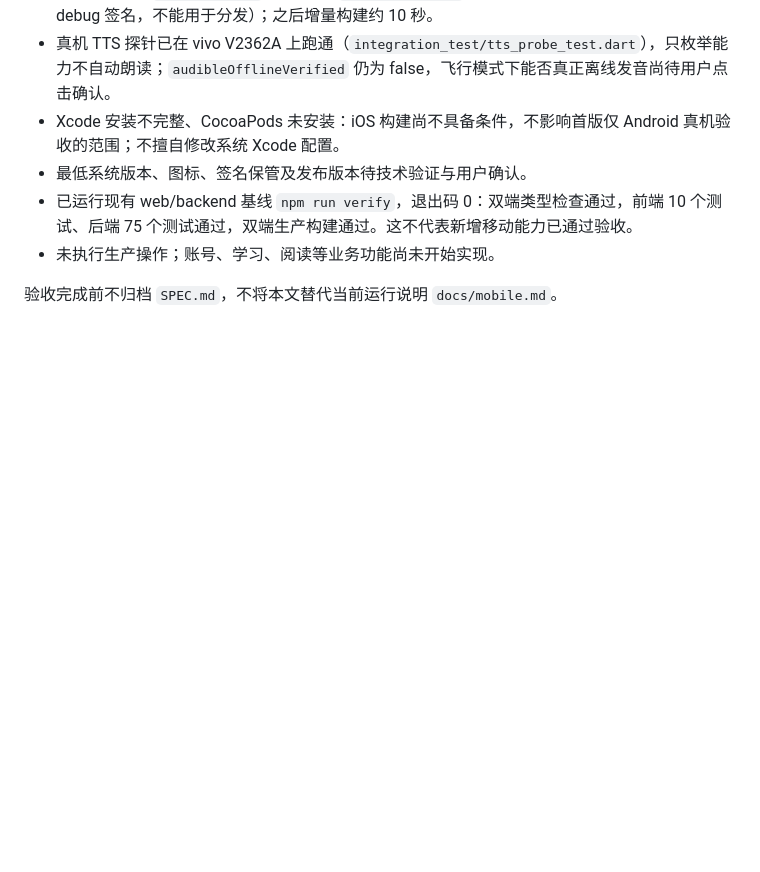
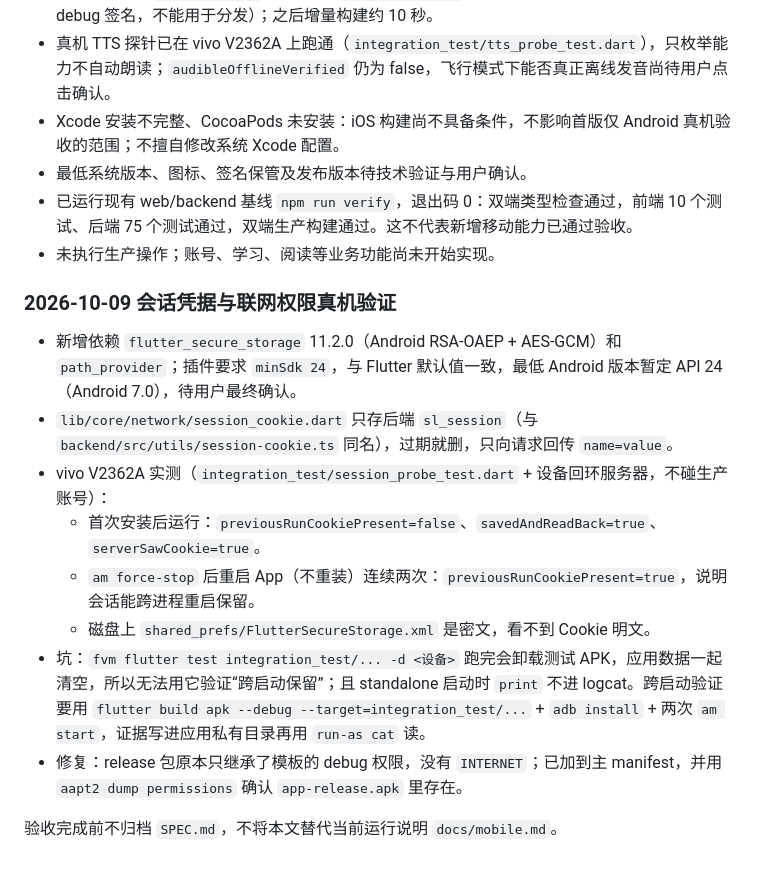
Before and after one commit to youtao19/SceneLex, a Markdown page: docs/mobile-implementation.md, the part around the change. Rendered like a GitHub page; blank space fills up the shorter version.

Commit message:
docs: 记录会话存储和联网权限的真机证据
- 写清 vivo V2362A 上三次运行的结果，说明会话能跨 force-stop 保留、磁盘上是密文
- 记下踩到的坑：flutter test 跑完会卸载 APK 把数据一起清掉，且 standalone 启动
  时 print 不进 logcat，所以跨启动验证得靠 adb 安装后手动 am start，证据写文件再读
- 记下 release 包缺 INTERNET 已修，以及最低 Android 版本暂定 API 24

```diff
--- a/docs/mobile-implementation.md
+++ b/docs/mobile-implementation.md
@@ -74,4 +74,15 @@
 - 已运行现有 web/backend 基线 `npm run verify`，退出码 0：双端类型检查通过，前端 10 个测试、后端 75 个测试通过，双端生产构建通过。这不代表新增移动能力已通过验收。
 - 未执行生产操作；账号、学习、阅读等业务功能尚未开始实现。
 
+### 2026-10-09 会话凭据与联网权限真机验证
+
+- 新增依赖 `flutter_secure_storage` 11.2.0（Android RSA-OAEP + AES-GCM）和 `path_provider`；插件要求 `minSdk 24`，与 Flutter 默认值一致，最低 Android 版本暂定 API 24（Android 7.0），待用户最终确认。
+- `lib/core/network/session_cookie.dart` 只存后端 `sl_session`（与 `backend/src/utils/session-cookie.ts` 同名），过期就删，只向请求回传 `name=value`。
+- vivo V2362A 实测（`integration_test/session_probe_test.dart` + 设备回环服务器，不碰生产账号）：
+  - 首次安装后运行：`previousRunCookiePresent=false`、`savedAndReadBack=true`、`serverSawCookie=true`。
+  - `am force-stop` 后重启 App（不重装）连续两次：`previousRunCookiePresent=true`，说明会话能跨进程重启保留。
+  - 磁盘上 `shared_prefs/FlutterSecureStorage.xml` 是密文，看不到 Cookie 明文。
+- 坑：`fvm flutter test integration_test/... -d <设备>` 跑完会卸载测试 APK，应用数据一起清空，所以无法用它验证“跨启动保留”；且 standalone 启动时 `print` 不进 logcat。跨启动验证要用 `flutter build apk --debug --target=integration_test/...` + `adb install` + 两次 `am start`，证据写进应用私有目录再用 `run-as cat` 读。
+- 修复：release 包原本只继承了模板的 debug 权限，没有 `INTERNET`；已加到主 manifest，并用 `aapt2 dump permissions` 确认 `app-release.apk` 里存在。
+
 验收完成前不归档 `SPEC.md`，不将本文替代当前运行说明 `docs/mobile.md`。
```
